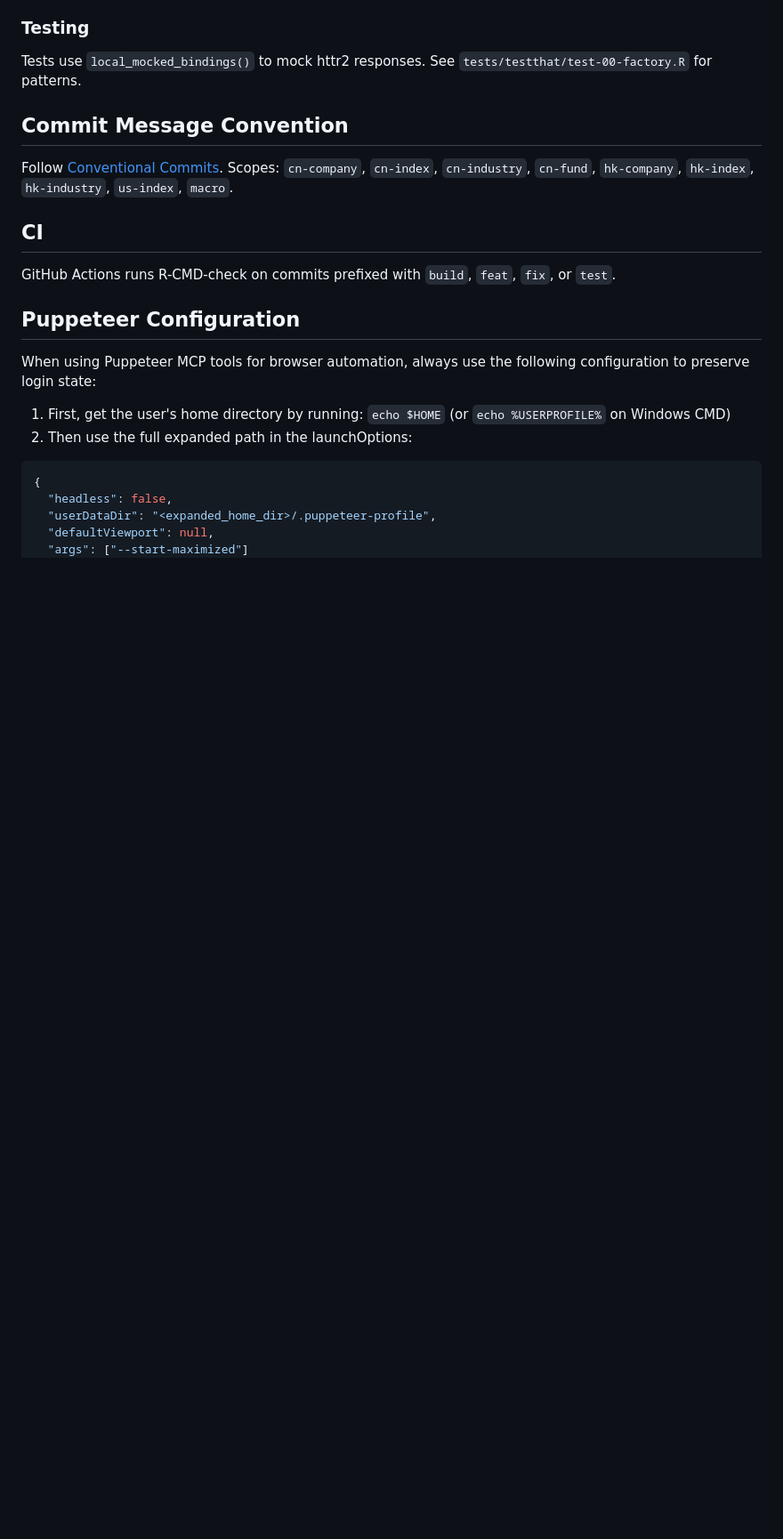
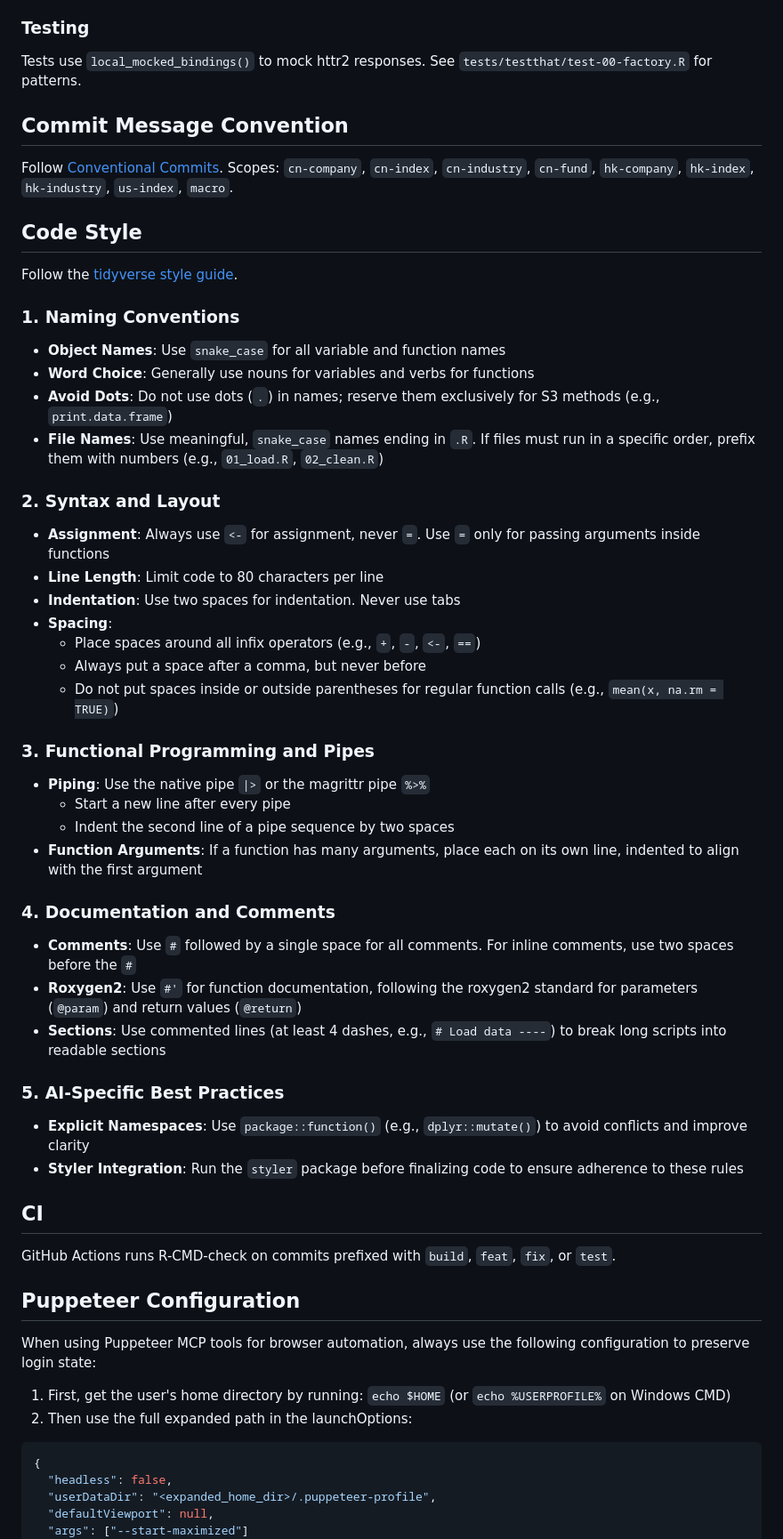
Before and after one commit to tanchangde/lixingr2, a Markdown page: CLAUDE.md, the part around the change. Shown at 89% size. GitHub-like rendering; blank space fills up the shorter version.

Commit message:
docs: update CLAUDE.md with code style guidelines and best practices

```diff
--- a/CLAUDE.md
+++ b/CLAUDE.md
@@ -70,6 +70,45 @@ Tests use `local_mocked_bindings()` to mock httr2 responses. See `tests/testthat
 
 Follow [Conventional Commits](https://www.conventionalcommits.org/en/v1.0.0/). Scopes: `cn-company`, `cn-index`, `cn-industry`, `cn-fund`, `hk-company`, `hk-index`, `hk-industry`, `us-index`, `macro`.
 
+## Code Style
+
+Follow the [tidyverse style guide](https://style.tidyverse.org/).
+
+### 1. Naming Conventions
+
+- **Object Names**: Use `snake_case` for all variable and function names
+- **Word Choice**: Generally use nouns for variables and verbs for functions
+- **Avoid Dots**: Do not use dots (`.`) in names; reserve them exclusively for S3 methods (e.g., `print.data.frame`)
+- **File Names**: Use meaningful, `snake_case` names ending in `.R`. If files must run in a specific order, prefix them with numbers (e.g., `01_load.R`, `02_clean.R`)
+
+### 2. Syntax and Layout
+
+- **Assignment**: Always use `<-` for assignment, never `=`. Use `=` only for passing arguments inside functions
+- **Line Length**: Limit code to 80 characters per line
+- **Indentation**: Use two spaces for indentation. Never use tabs
+- **Spacing**:
+  - Place spaces around all infix operators (e.g., `+`, `-`, `<-`, `==`)
+  - Always put a space after a comma, but never before
+  - Do not put spaces inside or outside parentheses for regular function calls (e.g., `mean(x, na.rm = TRUE)`)
+
+### 3. Functional Programming and Pipes
+
+- **Piping**: Use the native pipe `|>` or the magrittr pipe `%>%`
+  - Start a new line after every pipe
+  - Indent the second line of a pipe sequence by two spaces
+- **Function Arguments**: If a function has many arguments, place each on its own line, indented to align with the first argument
+
+### 4. Documentation and Comments
+
+- **Comments**: Use `#` followed by a single space for all comments. For inline comments, use two spaces before the `#`
+- **Roxygen2**: Use `#'` for function documentation, following the roxygen2 standard for parameters (`@param`) and return values (`@return`)
+- **Sections**: Use commented lines (at least 4 dashes, e.g., `# Load data ----`) to break long scripts into readable sections
+
+### 5. AI-Specific Best Practices
+
+- **Explicit Namespaces**: Use `package::function()` (e.g., `dplyr::mutate()`) to avoid conflicts and improve clarity
+- **Styler Integration**: Run the `styler` package before finalizing code to ensure adherence to these rules
+
 ## CI
 
 GitHub Actions runs R-CMD-check on commits prefixed with `build`, `feat`, `fix`, or `test`.
```
